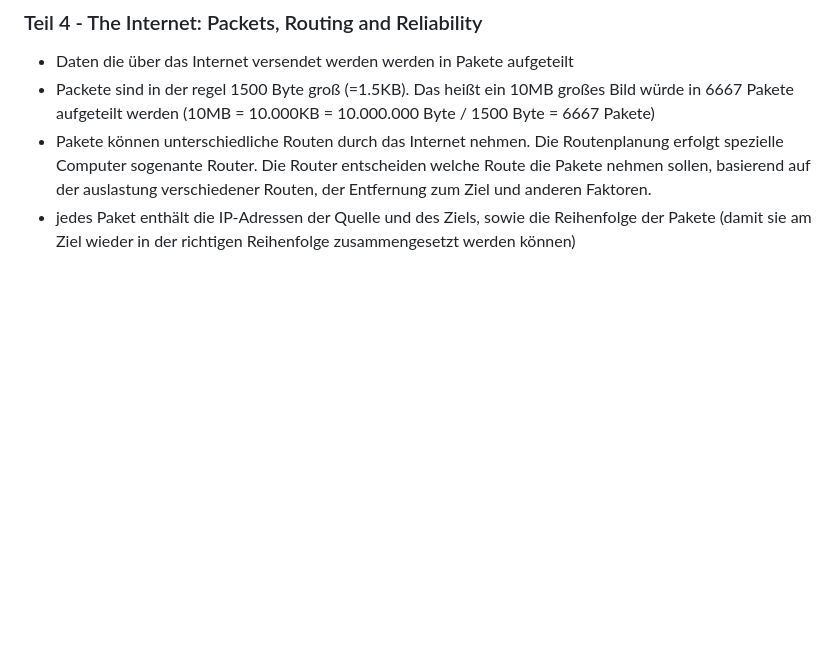
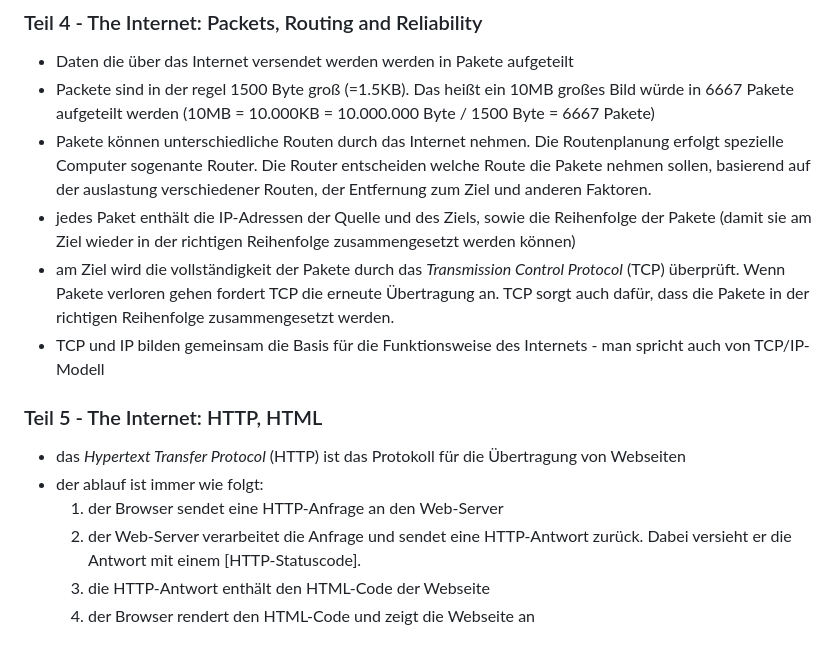
Before and after one commit to paulwe12345/imcm-mitschrift, a Markdown page: README.md, the part around the change. GitHub-like rendering; blank space fills up the shorter version.

```diff
--- a/README.md
+++ b/README.md
@@ -55,3 +55,13 @@ Das ist die README.md-Datei. med steht für Markdown. Markdown ist eine im Inter
 - Packete sind in der regel 1500 Byte groß (=1.5KB). Das heißt ein 10MB großes Bild würde in 6667 Pakete aufgeteilt werden (10MB = 10.000KB = 10.000.000 Byte / 1500 Byte = 6667 Pakete)
 - Pakete können unterschiedliche Routen durch das Internet nehmen. Die Routenplanung erfolgt spezielle Computer sogenante Router. Die Router entscheiden welche Route die Pakete nehmen sollen, basierend auf der auslastung verschiedener Routen, der Entfernung zum Ziel und anderen Faktoren.
 - jedes Paket enthält die IP-Adressen der Quelle und des Ziels, sowie die Reihenfolge der Pakete (damit sie am Ziel wieder in der richtigen Reihenfolge zusammengesetzt werden können)
+- am Ziel wird die vollständigkeit der Pakete durch das *Transmission Control Protocol* (TCP) überprüft. Wenn Pakete verloren gehen fordert TCP die erneute Übertragung an. TCP sorgt auch dafür, dass die Pakete in der richtigen Reihenfolge zusammengesetzt werden.
+- TCP und IP bilden gemeinsam die Basis für die Funktionsweise des Internets - man spricht auch von TCP/IP-Modell
+### Teil 5 - The Internet: HTTP, HTML
+
+- das *Hypertext Transfer Protocol* (HTTP) ist das Protokoll für die Übertragung von Webseiten
+- der ablauf ist immer wie folgt:
+    1. der Browser sendet eine HTTP-Anfrage an den Web-Server
+    2. der Web-Server verarbeitet die Anfrage und sendet eine HTTP-Antwort zurück. Dabei versieht er die Antwort mit einem [HTTP-Statuscode].
+    3. die HTTP-Antwort enthält den HTML-Code der Webseite
+    4. der Browser rendert den HTML-Code und zeigt die Webseite an
```
